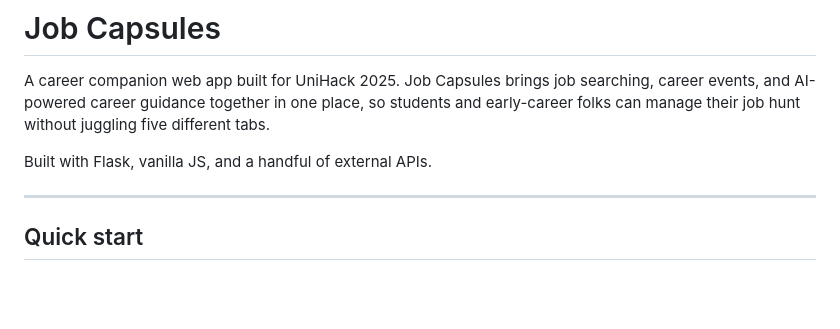
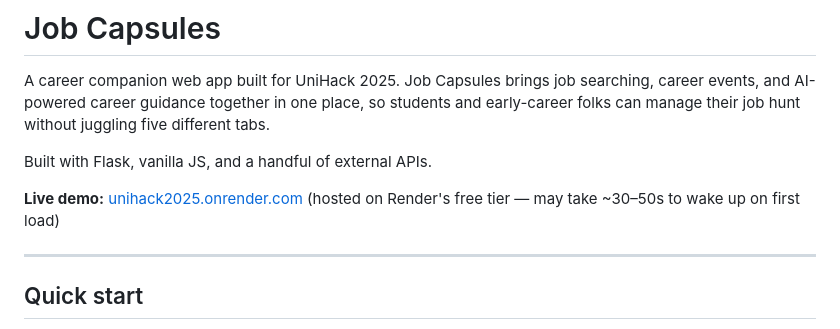
Before and after one commit to Vivid-Clarity/UniHack2025, a Markdown page: README.md, the part around the change. Rendered like a GitHub page; blank space fills up the shorter version.

Commit message:
Updated readme to incldue render live link

```diff
--- a/README.md
+++ b/README.md
@@ -3,6 +3,8 @@
 A career companion web app built for UniHack 2025. Job Capsules brings job searching, career events, and AI-powered career guidance together in one place, so students and early-career folks can manage their job hunt without juggling five different tabs.
 
 Built with Flask, vanilla JS, and a handful of external APIs.
+
+**Live demo:** [unihack2025.onrender.com](https://unihack2025.onrender.com) (hosted on Render's free tier — may take ~30–50s to wake up on first load)
 
 ---
 
```
